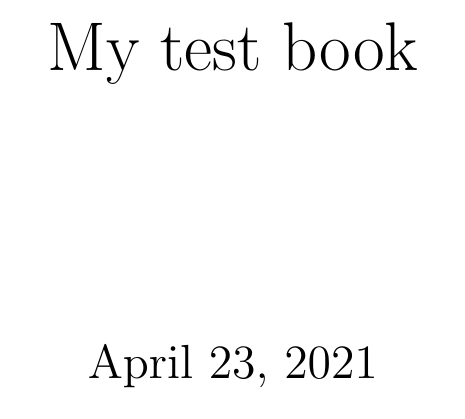
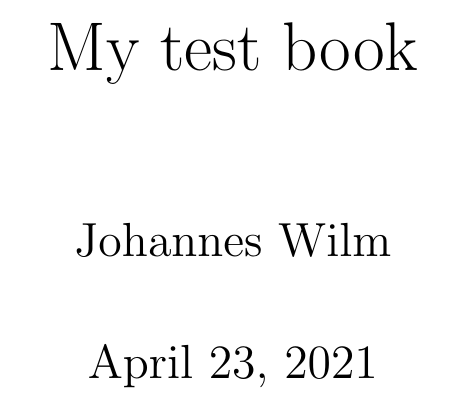
Before and after one commit to johanneswilm-test/my-first-repo, a LaTeX book (latex/book.tex): part of page 1 of 5, cut so that both start at the same text. Compiled offline with pdfLaTeX.

Commit message:
Update from Fidus Writer

```diff
--- a/latex/book.tex
+++ b/latex/book.tex
@@ -2,7 +2,7 @@
 
 \usepackage{docmute}
 \title{My test book}
-\author{}
+\author{Johannes Wilm}
 \begin{document}
 \maketitle
 \def\title#1{\chapter{#1}}
```
